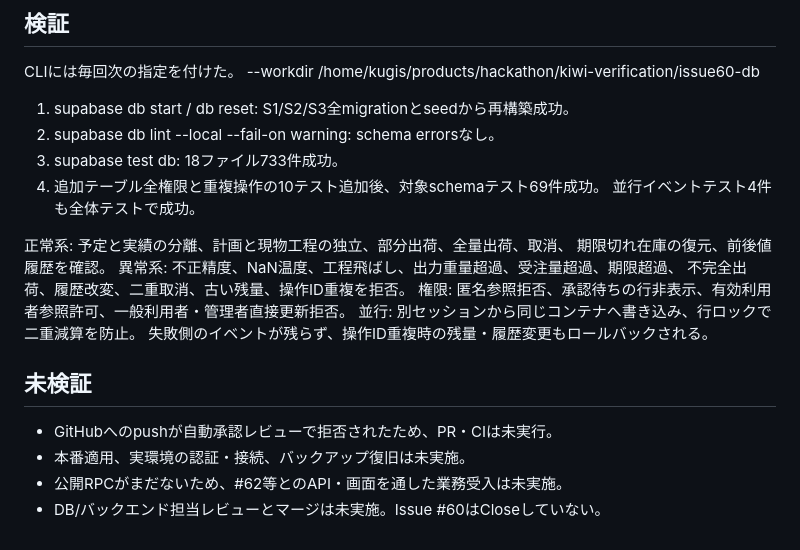
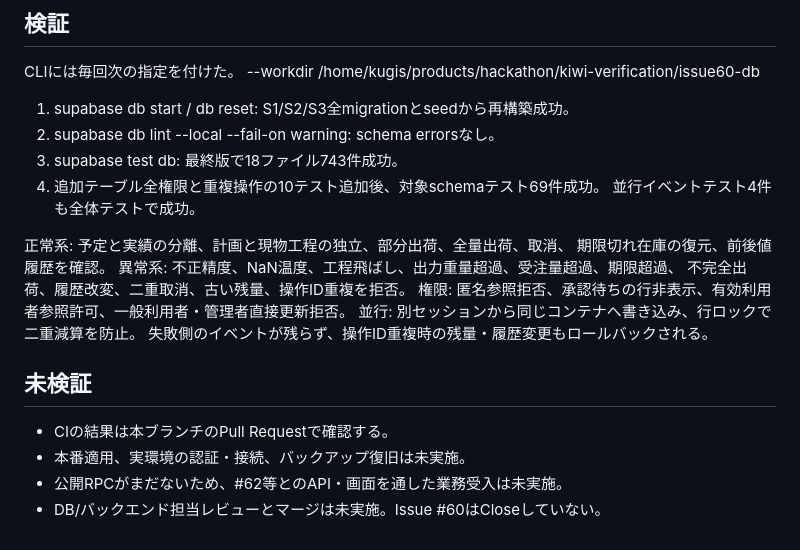
Before and after one commit to Re-Ochuns/Kiwi_peoducts, a Markdown page: docs/issue60-verification.md, the part around the change. Drawn GitHub-style.

Commit message:
docs: record final S3 database validation

```diff
--- a/docs/issue60-verification.md
+++ b/docs/issue60-verification.md
@@ -56,7 +56,7 @@ CLIには毎回次の指定を付けた。
 
 1. supabase db start / db reset: S1/S2/S3全migrationとseedから再構築成功。
 2. supabase db lint --local --fail-on warning: schema errorsなし。
-3. supabase test db: 18ファイル733件成功。
+3. supabase test db: 最終版で18ファイル743件成功。
 4. 追加テーブル全権限と重複操作の10テスト追加後、対象schemaテスト69件成功。
    並行イベントテスト4件も全体テストで成功。
 
@@ -69,7 +69,7 @@ CLIには毎回次の指定を付けた。
 失敗側のイベントが残らず、操作ID重複時の残量・履歴変更もロールバックされる。
 
 ## 未検証
-- GitHubへのpushが自動承認レビューで拒否されたため、PR・CIは未実行。
+- CIの結果は本ブランチのPull Requestで確認する。
 - 本番適用、実環境の認証・接続、バックアップ復旧は未実施。
 - 公開RPCがまだないため、#62等とのAPI・画面を通した業務受入は未実施。
 - DB/バックエンド担当レビューとマージは未実施。Issue #60はCloseしていない。
```
